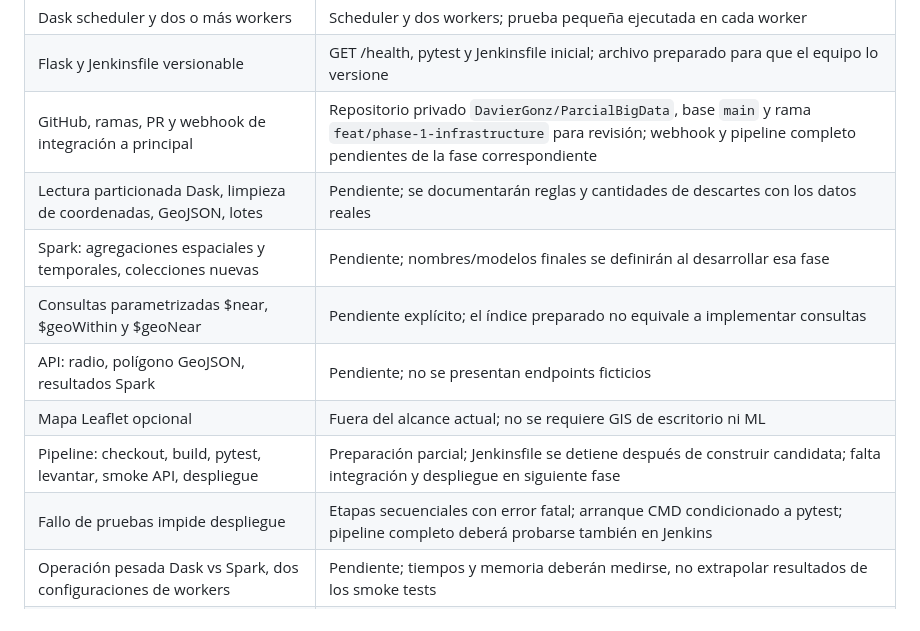
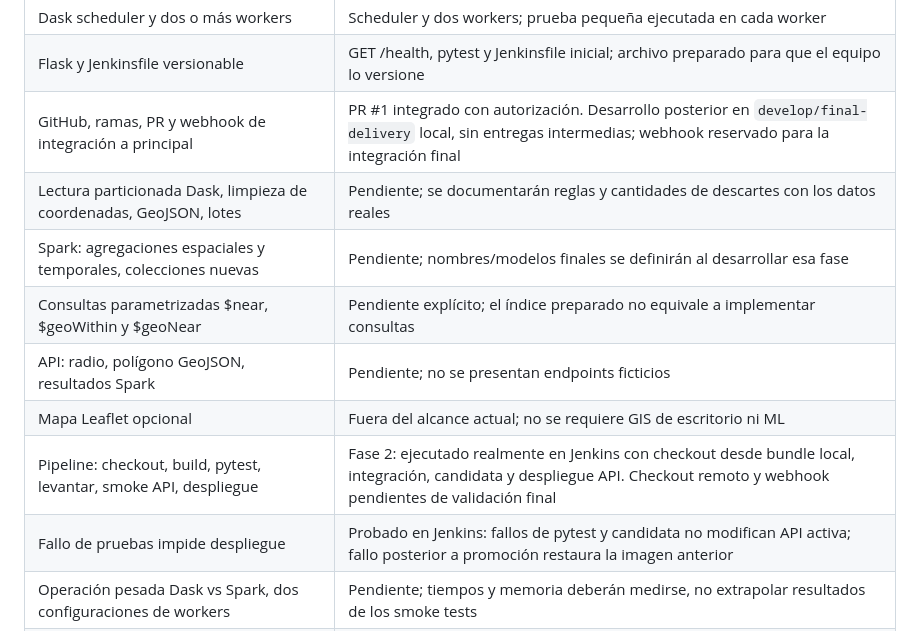
Before and after one commit to DavierGonz/ParcialBigData, a Markdown page: docs/requisitos.md, the part around the change. Rendered like a GitHub page.

```diff
--- a/docs/requisitos.md
+++ b/docs/requisitos.md
@@ -12,14 +12,14 @@ Fuente leída completa: `Insumos/Trabajo_Big_Data_Geoespacial-1.docx`, incluidas
 | Spark master y uno o más workers, conector MongoDB | Master y un worker, conector incorporado en imagen y smoke de lectura sin agregaciones |
 | Dask scheduler y dos o más workers | Scheduler y dos workers; prueba pequeña ejecutada en cada worker |
 | Flask y Jenkinsfile versionable | GET /health, pytest y Jenkinsfile inicial; archivo preparado para que el equipo lo versione |
-| GitHub, ramas, PR y webhook de integración a principal | Repositorio privado `DavierGonz/ParcialBigData`, base `main` y rama `feat/phase-1-infrastructure` para revisión; webhook y pipeline completo pendientes de la fase correspondiente |
+| GitHub, ramas, PR y webhook de integración a principal | PR #1 integrado con autorización. Desarrollo posterior en `develop/final-delivery` local, sin entregas intermedias; webhook reservado para la integración final |
 | Lectura particionada Dask, limpieza de coordenadas, GeoJSON, lotes | Pendiente; se documentarán reglas y cantidades de descartes con los datos reales |
 | Spark: agregaciones espaciales y temporales, colecciones nuevas | Pendiente; nombres/modelos finales se definirán al desarrollar esa fase |
 | Consultas parametrizadas $near, $geoWithin y $geoNear | Pendiente explícito; el índice preparado no equivale a implementar consultas |
 | API: radio, polígono GeoJSON, resultados Spark | Pendiente; no se presentan endpoints ficticios |
 | Mapa Leaflet opcional | Fuera del alcance actual; no se requiere GIS de escritorio ni ML |
-| Pipeline: checkout, build, pytest, levantar, smoke API, despliegue | Preparación parcial; Jenkinsfile se detiene después de construir candidata; falta integración y despliegue en siguiente fase |
-| Fallo de pruebas impide despliegue | Etapas secuenciales con error fatal; arranque CMD condicionado a pytest; pipeline completo deberá probarse también en Jenkins |
+| Pipeline: checkout, build, pytest, levantar, smoke API, despliegue | Fase 2: ejecutado realmente en Jenkins con checkout desde bundle local, integración, candidata y despliegue API. Checkout remoto y webhook pendientes de validación final |
+| Fallo de pruebas impide despliegue | Probado en Jenkins: fallos de pytest y candidata no modifican API activa; fallo posterior a promoción restaura la imagen anterior |
 | Operación pesada Dask vs Spark, dos configuraciones de workers | Pendiente; tiempos y memoria deberán medirse, no extrapolar resultados de los smoke tests |
 | Entregables: repositorio, README, Compose, Jenkinsfile, informe ≤10 páginas | Archivos técnicos de fase 1; informe académico final y URL pendientes. Este material no sustituye el informe final |
 | Sustentación: cambio en vivo y despliegue desde GitHub | Pendiente de ensayo end-to-end una vez desarrollado el sistema |
```
Also changed, not shown: README.md (+1 -1 lines), docs/informe-fase2.md (added, +110 -0 lines).
